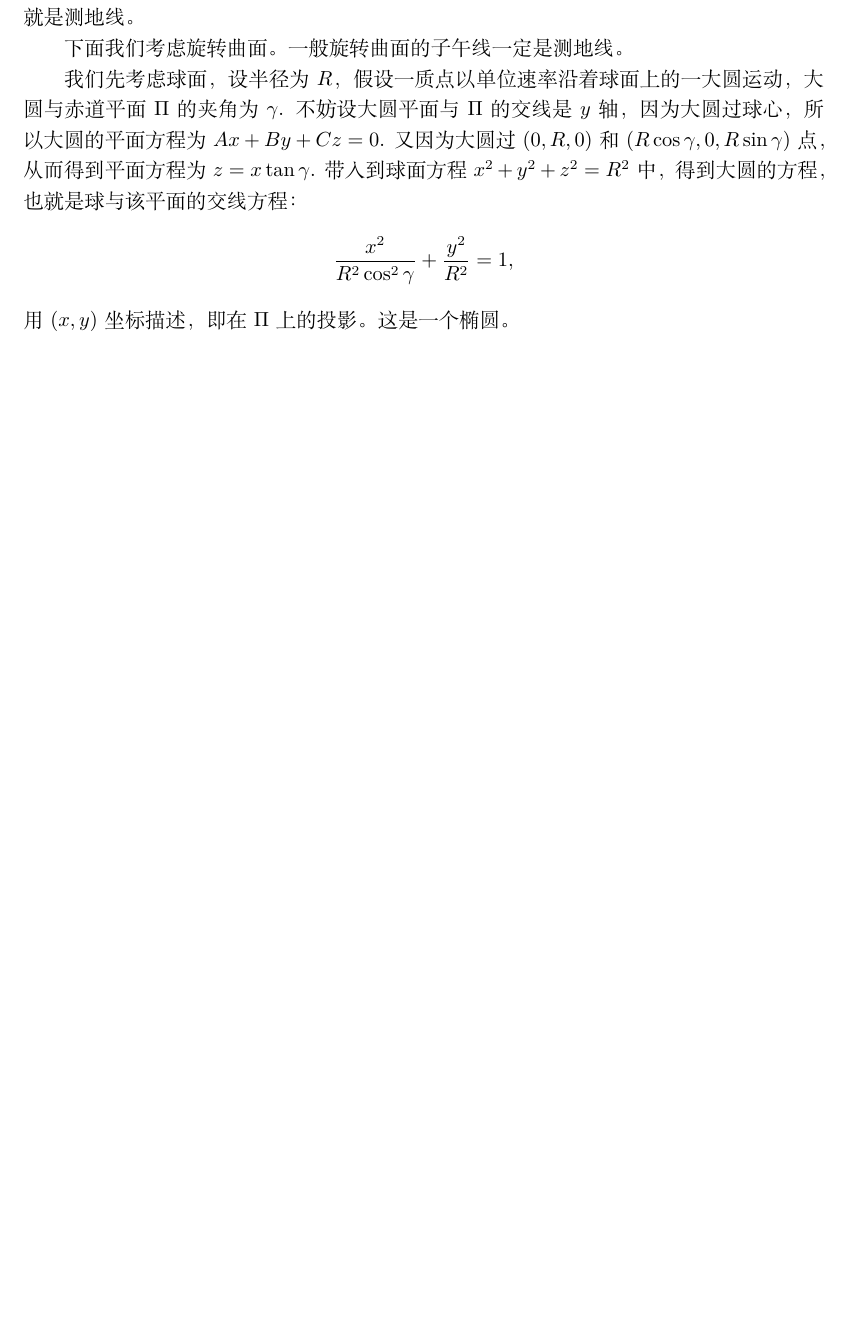
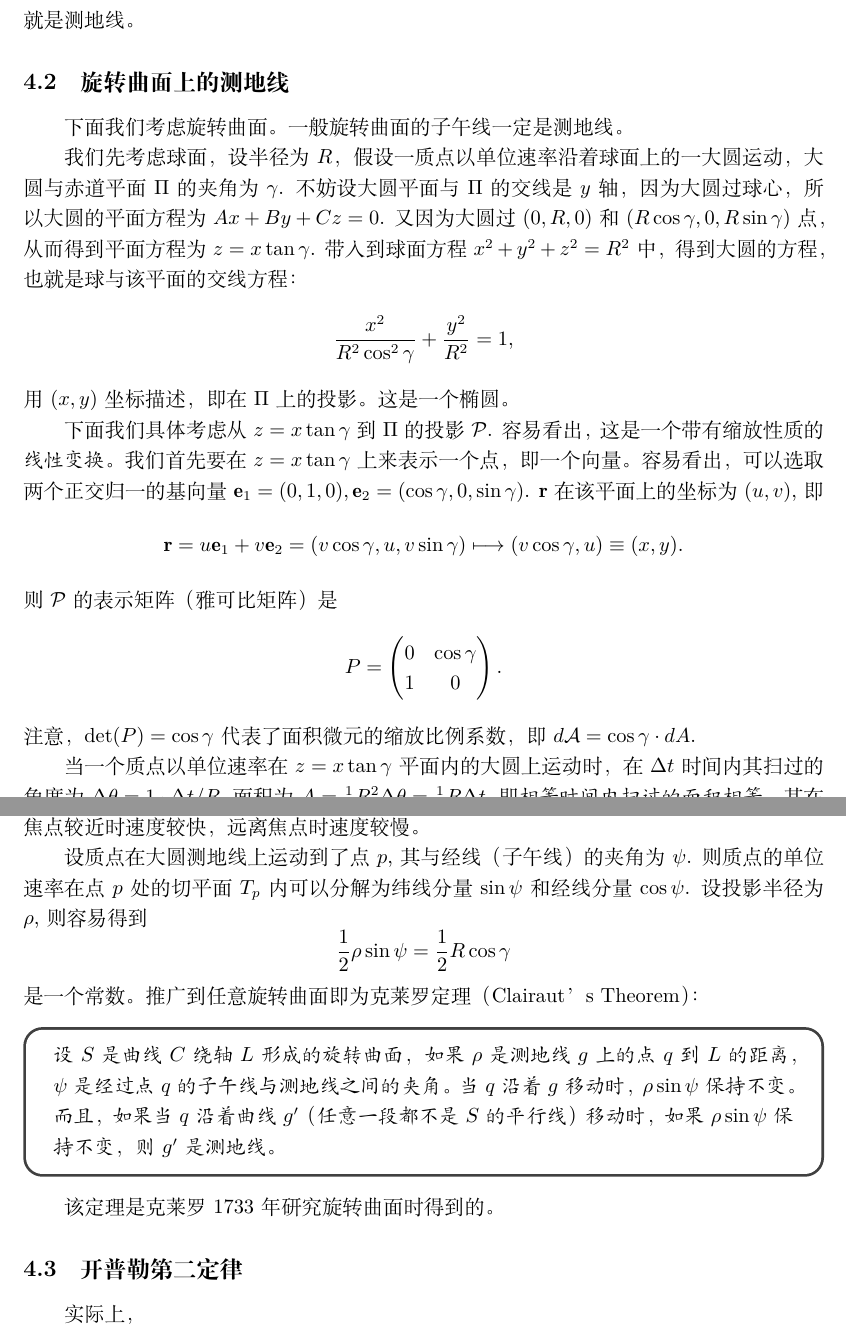
Before and after one commit to intuitionofmind/Visual-Differential-Geometry-and-Forms, a LaTeX document (notes/act3.tex): part of page 3 of 3 before the commit and two parts of pages 3 and 4 of 4 after it, the two joined at a grey line, cut so that both start at the same text, the shorter picture padded with empty space. Compiled offline with XeLaTeX.

Commit message:
update note

```diff
--- a/notes/act3.tex
+++ b/notes/act3.tex
@@ -170,6 +172,7 @@ $\Pi_{T}$与密切平面（副法向量$\mathbf{B}$）的夹角为$\gamma$, 则\
 换句话说，这些线对于曲面内的居民而言是真正的直线，因为他们无法得知法曲率$\kappa_{n}$的存在；
 对于曲面外的观察者而言，就是测地线。
 
+\subsection{旋转曲面上的测地线}
 下面我们考虑旋转曲面。
 一般旋转曲面的子午线一定是测地线。
 
@@ -183,6 +186,55 @@ $\Pi_{T}$与密切平面（副法向量$\mathbf{B}$）的夹角为$\gamma$, 则\
 用$(x, y)$坐标描述，即在$\Pi$上的投影。
 这是一个椭圆。
 
+下面我们具体考虑从$z=x\tan\gamma$到$\Pi$的投影$\mathcal{P}$.
+容易看出，这是一个带有缩放性质的\emph{线性变换}。
+我们首先要在$z=x\tan\gamma$上来表示一个点，即一个向量。
+容易看出，可以选取两个正交归一的基向量$\mathbf{e}_{1}=(0, 1, 0),\mathbf{e}_{2}=(\cos\gamma, 0, \sin\gamma)$.
+$\mathbf{r}$在该平面上的坐标为$(u, v)$,即
+\begin{equation*}
+    \mathbf{r}
+    =u\mathbf{e}_{1}+v\mathbf{e}_{2}
+    =(v\cos\gamma, u, v\sin\gamma)
+    \longmapsto
+    (v\cos\gamma, u)
+    \equiv(x, y).
+\end{equation*}
+则$\mathcal{P}$的表示矩阵（雅可比矩阵）是
+\begin{equation*}
+    P=
+    \begin{pmatrix}
+        0 & \cos\gamma \\
+        1 & 0
+    \end{pmatrix}.
+\end{equation*}
+注意，$\det(P)=\cos\gamma$代表了面积微元的缩放比例系数，即$d\mathcal{A}=\cos\gamma\cdot{dA}$.
+
+当一个质点以单位速率在$z=x\tan\gamma$平面内的大圆上运动时，在$\Delta{t}$时间内其扫过的角度为$\Delta\theta=1\cdot\Delta{t}/R$, 面积为$A=\frac{1}{2}R^{2}\Delta\theta=\frac{1}{2}R\Delta{t}$, 即\emph{相等时间内扫过的面积相等}。
+其在$\Pi$上的投影也是如此，即$d\mathcal{A}/dt=\frac{1}{2}R\cos\gamma$.
+由于是椭圆，因此要满足此条件只能在距离焦点较近时速度较快，远离焦点时速度较慢。
+
+设质点在大圆测地线上运动到了点$p$, 其与经线（子午线）的夹角为$\psi$.
+则质点的单位速率在点$p$处的切平面$T_{p}$内可以分解为纬线分量$\sin\psi$和经线分量$\cos\psi$.
+设投影半径为$\rho$, 则容易得到
+\begin{equation*}
+    \frac{1}{2}\rho\sin\psi
+    =\frac{1}{2}R\cos\gamma
+\end{equation*}
+是一个常数。
+推广到任意旋转曲面即为克莱罗定理（Clairaut’s Theorem）：
+\begin{tcolorbox}[colback=white, arc=3mm, auto outer arc]
+\begin{minipage}[c,t]{1.0\textwidth}
+\kaishu
+设$S$是曲线$C$绕轴$L$形成的旋转曲面，如果$\rho$是测地线$g$上的点$q$到$L$的距离，$\psi$是经过点$q$的子午线与测地线之间的夹角。
+当$q$沿着$g$移动时，$\rho\sin\psi$保持不变。
+而且，如果当$q$沿着曲线$g^{\prime}$（任意一段都不是$S$的平行线）移动时，如果$\rho\sin\psi$保持不变，则$g^{\prime}$是测地线。
+\end{minipage}
+\end{tcolorbox}
+该定理是克莱罗1733年研究旋转曲面时得到的。
+
+\subsection{开普勒第二定律}
+
+实际上，
 
 %\bibliographystyle{unsrt}
 %\bibliography{refs}
```
Also changed, not shown: notes/act3.pdf, notes/act3.tex (2 more changed lines).
